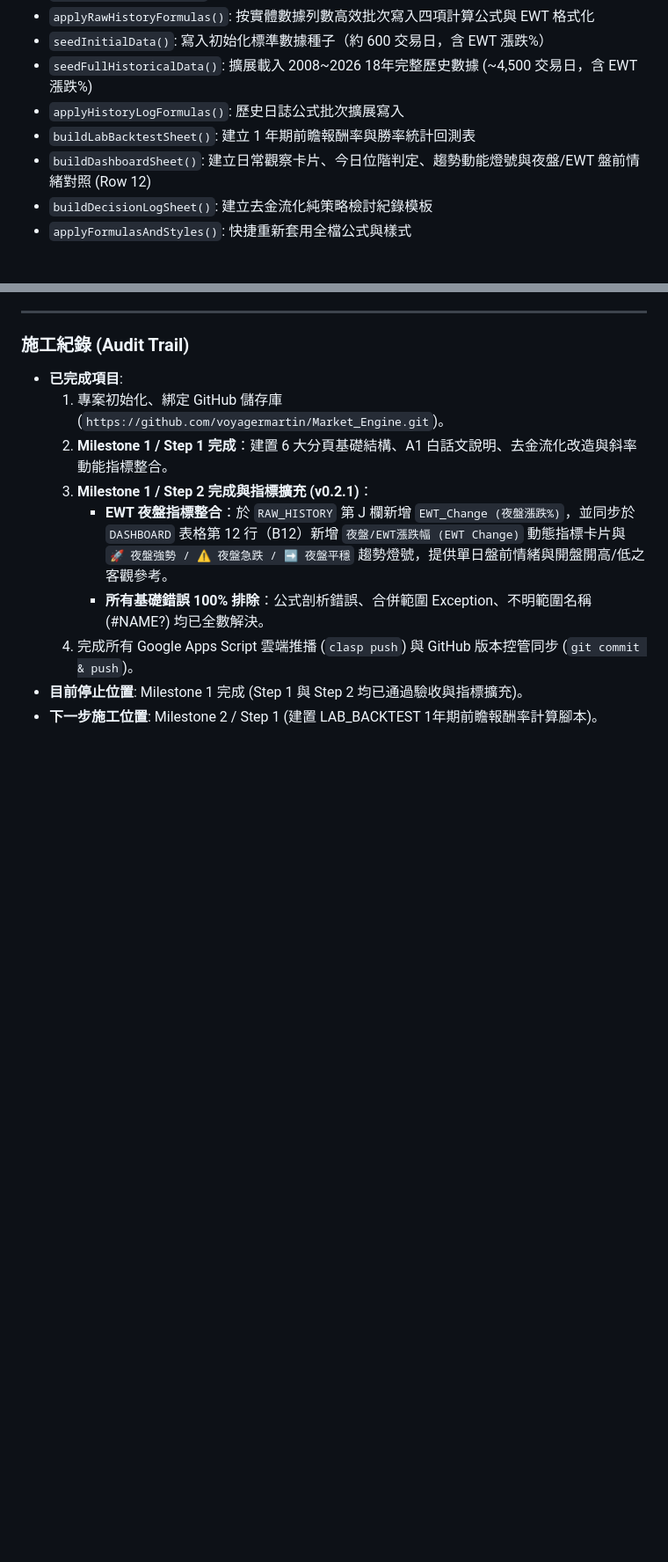
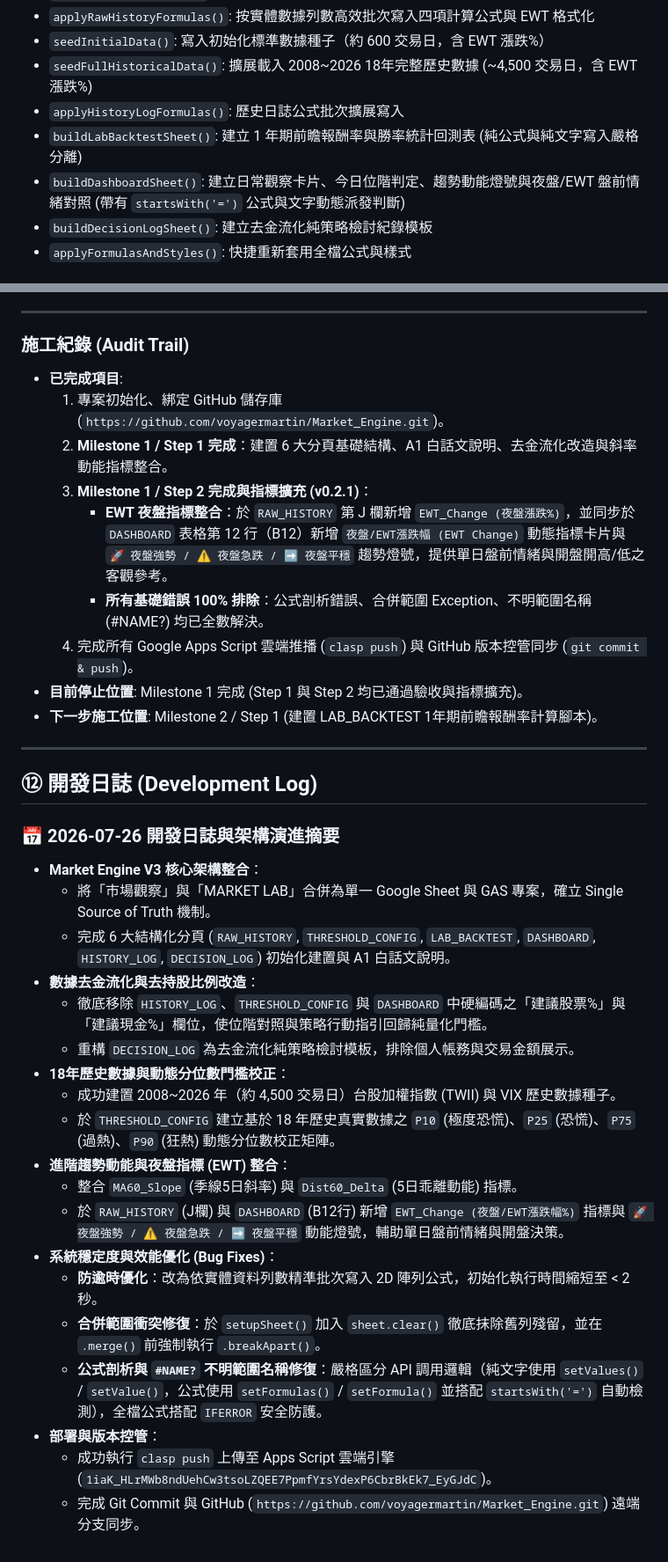
Before and after one commit to voyagermartin/Market_Engine, a Markdown page: HANDBOOK.md, 2 parts joined by grey strips. Shown at 88% size. GitHub-like rendering; blank space fills up the shorter version.

Commit message:
docs: update HANDBOOK.md technical features and add 2026-07-26 development log

```diff
--- a/HANDBOOK.md
+++ b/HANDBOOK.md
@@ -27,8 +27,8 @@
 - `seedInitialData()`: 寫入初始化標準數據種子（約 600 交易日，含 EWT 漲跌%）
 - `seedFullHistoricalData()`: 擴展載入 2008~2026 18年完整歷史數據 (~4,500 交易日，含 EWT 漲跌%)
 - `applyHistoryLogFormulas()`: 歷史日誌公式批次擴展寫入
-- `buildLabBacktestSheet()`: 建立 1 年期前瞻報酬率與勝率統計回測表
-- `buildDashboardSheet()`: 建立日常觀察卡片、今日位階判定、趨勢動能燈號與夜盤/EWT 盤前情緒對照 (Row 12)
+- `buildLabBacktestSheet()`: 建立 1 年期前瞻報酬率與勝率統計回測表 (純公式與純文字寫入嚴格分離)
+- `buildDashboardSheet()`: 建立日常觀察卡片、今日位階判定、趨勢動能燈號與夜盤/EWT 盤前情緒對照 (帶有 `startsWith('=')` 公式與文字動態派發判斷)
 - `buildDecisionLogSheet()`: 建立去金流化純策略檢討紀錄模板
 - `applyFormulasAndStyles()`: 快捷重新套用全檔公式與樣式
 
@@ -77,3 +78,27 @@ v0.2.1
   4. 完成所有 Google Apps Script 雲端推播 (`clasp push`) 與 GitHub 版本控管同步 (`git commit & push`)。
 - **目前停止位置**: Milestone 1 完成 (Step 1 與 Step 2 均已通過驗收與指標擴充)。
 - **下一步施工位置**: Milestone 2 / Step 1 (建置 LAB_BACKTEST 1年期前瞻報酬率計算腳本)。
+
+---
+## ⑫ 開發日誌 (Development Log)
+
+### 📅 2026-07-26 開發日誌與架構演進摘要
+- **Market Engine V3 核心架構整合**：
+  - 將「市場觀察」與「MARKET LAB」合併為單一 Google Sheet 與 GAS 專案，確立 Single Source of Truth 機制。
+  - 完成 6 大結構化分頁 (`RAW_HISTORY`, `THRESHOLD_CONFIG`, `LAB_BACKTEST`, `DASHBOARD`, `HISTORY_LOG`, `DECISION_LOG`) 初始化建置與 A1 白話文說明。
+- **數據去金流化與去持股比例改造**：
+  - 徹底移除 `HISTORY_LOG`、`THRESHOLD_CONFIG` 與 `DASHBOARD` 中硬編碼之「建議股票%」與「建議現金%」欄位，使位階對照與策略行動指引回歸純量化門檻。
+  - 重構 `DECISION_LOG` 為去金流化純策略檢討模板，排除個人帳務與交易金額展示。
+- **18年歷史數據與動態分位數門檻校正**：
+  - 成功建置 2008~2026 年（約 4,500 交易日）台股加權指數 (TWII) 與 VIX 歷史數據種子。
+  - 於 `THRESHOLD_CONFIG` 建立基於 18 年歷史真實數據之 `P10` (極度恐慌)、`P25` (恐慌)、`P75` (過熱)、`P90` (狂熱) 動態分位數校正矩陣。
+- **進階趨勢動能與夜盤指標 (EWT) 整合**：
+  - 整合 `MA60_Slope` (季線5日斜率) 與 `Dist60_Delta` (5日乖離動能) 指標。
+  - 於 `RAW_HISTORY` (J欄) 與 `DASHBOARD` (B12行) 新增 `EWT_Change (夜盤/EWT漲跌幅%)` 指標與 `🚀 夜盤強勢 / ⚠️ 夜盤急跌 / ➡️ 夜盤平穩` 動能燈號，輔助單日盤前情緒與開盤決策。
+- **系統穩定度與效能優化 (Bug Fixes)**：
+  - **防逾時優化**：改為依實體資料列數精準批次寫入 2D 陣列公式，初始化執行時間縮短至 < 2 秒。
+  - **合併範圍衝突修復**：於 `setupSheet()` 加入 `sheet.clear()` 徹底抹除舊列殘留，並在 `.merge()` 前強制執行 `.breakApart()`。
+  - **公式剖析與 `#NAME?` 不明範圍名稱修復**：嚴格區分 API 調用邏輯（純文字使用 `setValues()` / `setValue()`，公式使用 `setFormulas()` / `setFormula()` 並搭配 `startsWith('=')` 自動檢測），全檔公式搭配 `IFERROR` 安全防護。
+- **部署與版本控管**：
+  - 成功執行 `clasp push` 上傳至 Apps Script 雲端引擎 (`1iaK_HLrMWb8ndUehCw3tsoLZQEE7PpmfYrsYdexP6CbrBkEk7_EyGJdC`)。
+  - 完成 Git Commit 與 GitHub (`https://github.com/voyagermartin/Market_Engine.git`) 遠端分支同步。
```
Also changed, not shown: other parts of HANDBOOK.md (+3 -2 lines).
